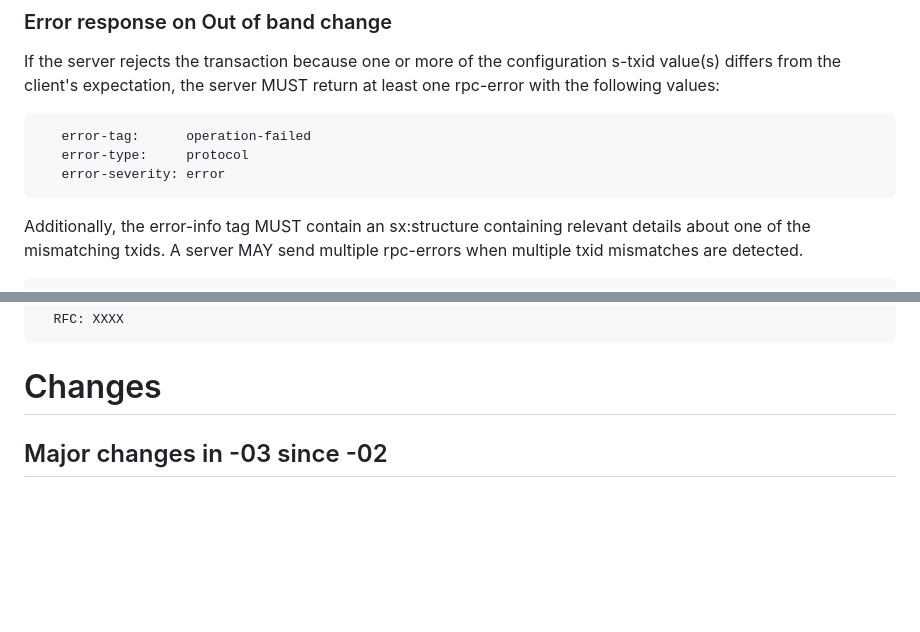
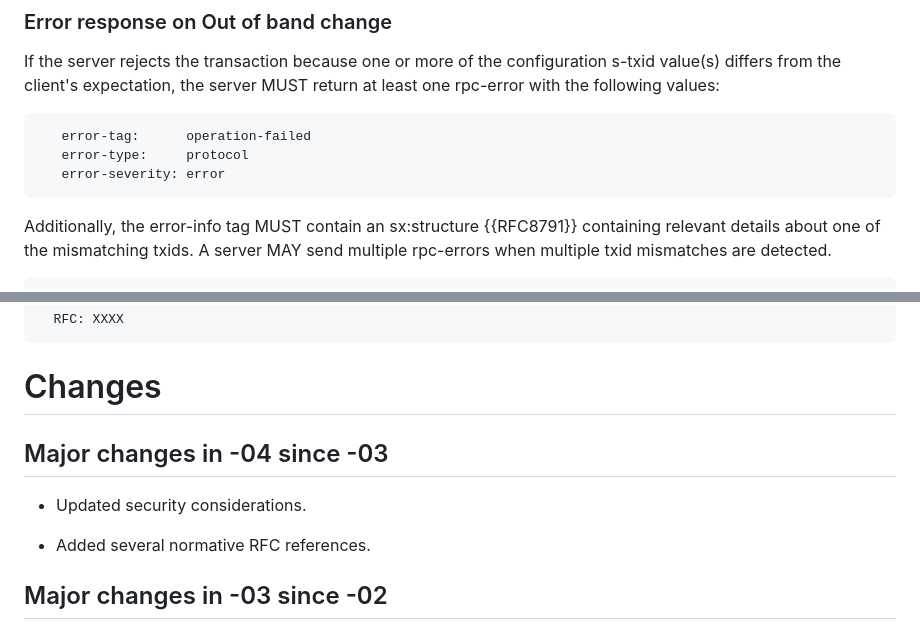
Before and after one commit to netconf-wg/transaction-id, a Markdown page: draft-ietf-netconf-transaction-id.md, 2 parts joined by grey strips. GitHub-like rendering; blank space fills up the shorter version.

```diff
--- a/draft-ietf-netconf-transaction-id.md
+++ b/draft-ietf-netconf-transaction-id.md
@@ -620,7 +623,7 @@ values:
    error-severity: error
 ~~~
 
-Additionally, the error-info tag MUST contain an sx:structure
+Additionally, the error-info tag MUST contain an sx:structure {{RFC8791}}
 containing relevant details about one of the mismatching txids.
 A server MAY send multiple rpc-errors when multiple txid mismatches
 are detected.
@@ -2635,6 +2644,12 @@ and
 ~~~
 
 # Changes
+
+## Major changes in -04 since -03
+
+* Updated security considerations.
+
+* Added several normative RFC references.
 
 ## Major changes in -03 since -02
 
```
Also changed, not shown: other parts of draft-ietf-netconf-transaction-id.md (+15 -6 lines).
